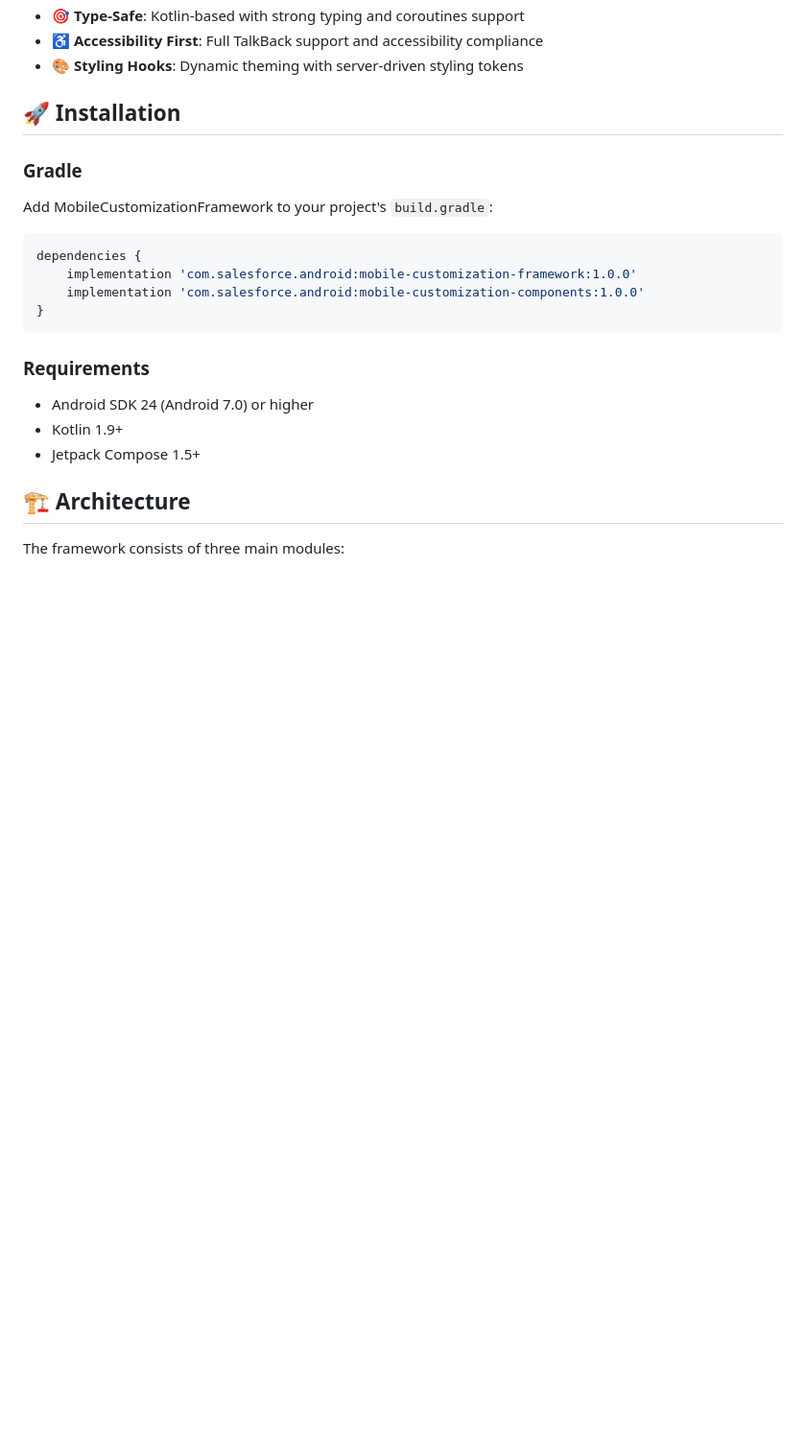
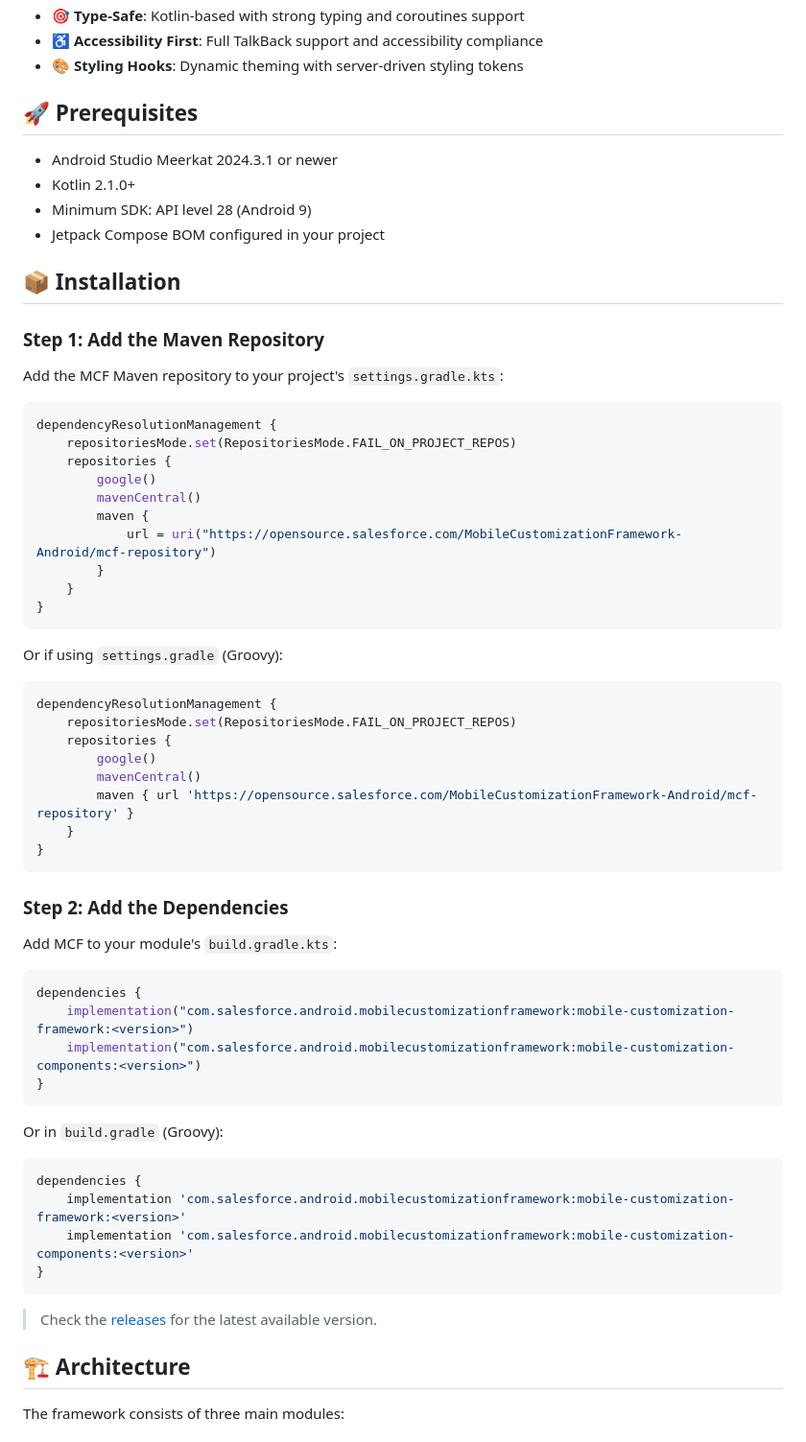
Before and after one commit to salesforce/MobileCustomizationFramework-Android, a Markdown page: README.md, the part around the change. Shown at 96% size. Drawn GitHub-style; blank space fills up the shorter version.

Commit message:
Update README with correct Maven setup and prerequisites
- Add settings.gradle.kts Maven repository configuration
- Fix artifact coordinates to com.salesforce.android.mobilecustomizationframework
- Update prerequisites to reflect actual dependency versions
- Add step-by-step installation guide with Kotlin DSL and Groovy examples

````diff
--- a/README.md
+++ b/README.md
@@ -16,24 +16,66 @@ The Mobile Customization Framework (MCF) for Android is a comprehensive Jetpack
 - **♿️ Accessibility First**: Full TalkBack support and accessibility compliance
 - **🎨 Styling Hooks**: Dynamic theming with server-driven styling tokens
 
-## 🚀 Installation
+## 🚀 Prerequisites
 
-### Gradle
+- Android Studio Meerkat 2024.3.1 or newer
+- Kotlin 2.1.0+
+- Minimum SDK: API level 28 (Android 9)
+- Jetpack Compose BOM configured in your project
 
-Add MobileCustomizationFramework to your project's `build.gradle`:
+## 📦 Installation
+
+### Step 1: Add the Maven Repository
+
+Add the MCF Maven repository to your project's `settings.gradle.kts`:
+
+```kotlin
+dependencyResolutionManagement {
+    repositoriesMode.set(RepositoriesMode.FAIL_ON_PROJECT_REPOS)
+    repositories {
+        google()
+        mavenCentral()
+        maven {
+            url = uri("https://opensource.salesforce.com/MobileCustomizationFramework-Android/mcf-repository")
+        }
+    }
+}
+```
+
+Or if using `settings.gradle` (Groovy):
+
+```groovy
+dependencyResolutionManagement {
+    repositoriesMode.set(RepositoriesMode.FAIL_ON_PROJECT_REPOS)
+    repositories {
+        google()
+        mavenCentral()
+        maven { url 'https://opensource.salesforce.com/MobileCustomizationFramework-Android/mcf-repository' }
+    }
+}
+```
+
+### Step 2: Add the Dependencies
+
+Add MCF to your module's `build.gradle.kts`:
+
+```kotlin
+dependencies {
+    implementation("com.salesforce.android.mobilecustomizationframework:mobile-customization-framework:<version>")
+    implementation("com.salesforce.android.mobilecustomizationframework:mobile-customization-components:<version>")
+}
+```
+
+Or in `build.gradle` (Groovy):
 
 ```groovy
 dependencies {
-    implementation 'com.salesforce.android:mobile-customization-framework:1.0.0'
-    implementation 'com.salesforce.android:mobile-customization-components:1.0.0'
+    implementation 'com.salesforce.android.mobilecustomizationframework:mobile-customization-framework:<version>'
+    implementation 'com.salesforce.android.mobilecustomizationframework:mobile-customization-components:<version>'
 }
 ```
 
-### Requirements
-
-- Android SDK 24 (Android 7.0) or higher
-- Kotlin 1.9+
-- Jetpack Compose 1.5+
+> Check the [releases](https://github.com/salesforce/MobileCustomizationFramework-Android/releases) for the latest available version.
 
 ## 🏗️ Architecture
 
````
